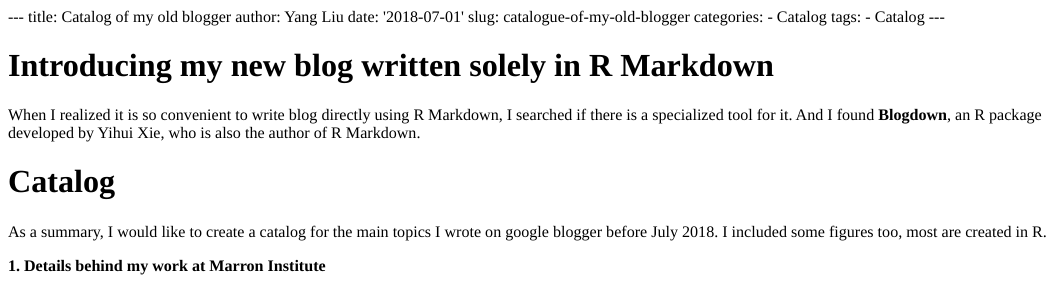
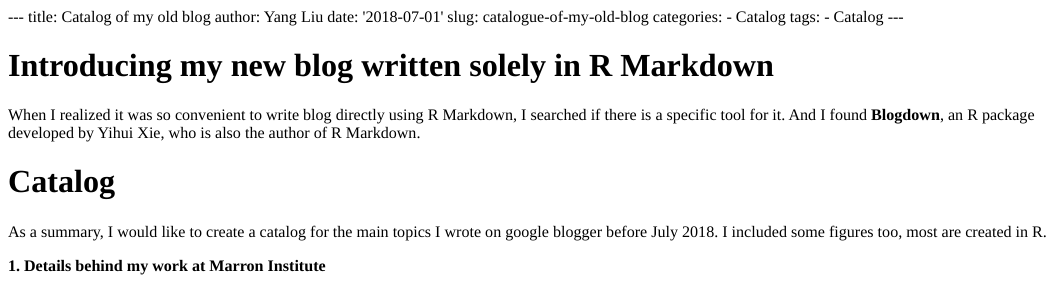
Before and after one commit to liuyanguu/Blogdown, an R Markdown document (hugo-xmag/content/post/2018-07-20-catalogue-on-my-old-blogger.Rmd): the page in a window 1100 px wide, from its top. The pictures show the output file hugo-xmag/content/post/2018-07-20-catalogue-on-my-old-blogger.html that the author committed with the source, opened offline.

Commit message:
minor change

```diff
--- a/hugo-xmag/content/post/2018-07-20-catalogue-on-my-old-blogger.Rmd
+++ b/hugo-xmag/content/post/2018-07-20-catalogue-on-my-old-blogger.Rmd
@@ -1,8 +1,8 @@
 ---
-title: Catalog of my old blogger
+title: Catalog of my old blog
 author: Yang Liu
 date: '2018-07-01'
-slug: catalogue-of-my-old-blogger
+slug: catalogue-of-my-old-blog
 categories:
   - Catalog
 tags:
@@ -10,7 +10,7 @@ tags:
 ---
 
 # Introducing my new blog written solely in __R Markdown__
-When I realized it is so convenient to write blog directly using R Markdown, I searched if there is a specialized tool for it. And I found __Blogdown__, an R package developed by Yihui Xie, who is also the author of R Markdown.
+When I realized it was so convenient to write blog directly using R Markdown, I searched if there is a specific tool for it. And I found __Blogdown__, an R package developed by Yihui Xie, who is also the author of R Markdown.
 
 # Catalog
 As a summary, I would like to create a catalog for the main topics I wrote on google blogger before July 2018. I included some figures too, most are created in R.
```
Also changed, not shown: Blogdown.R (+1 -1 lines), hugo-xmag/content/post/2018-07-09-extreme-gradient-boosting-xgboost-better-than-random-forest-or-gradient-boosting.html, hugo-xmag/content/post/2018-07-20-catalogue-on-my-old-blogger.html, hugo-xmag/content/post/2018-10-03-autoxgboost.html, 1 other file.
